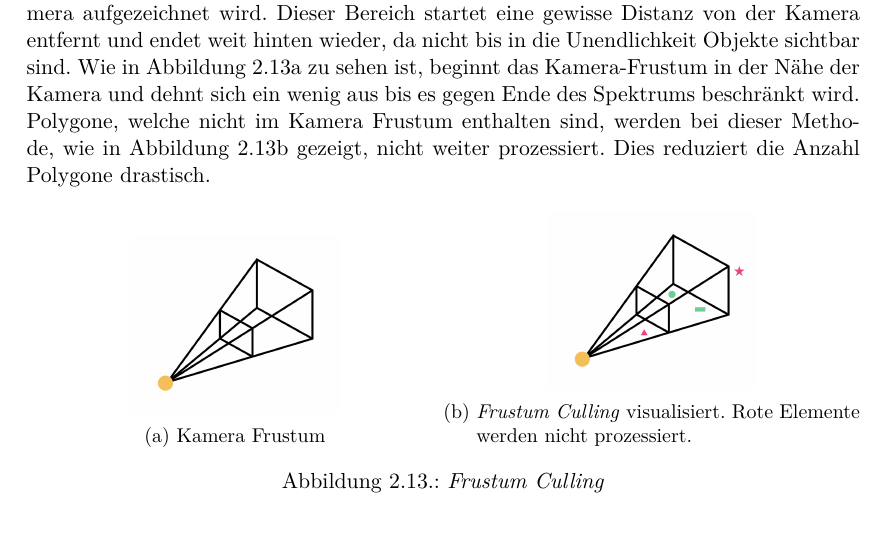
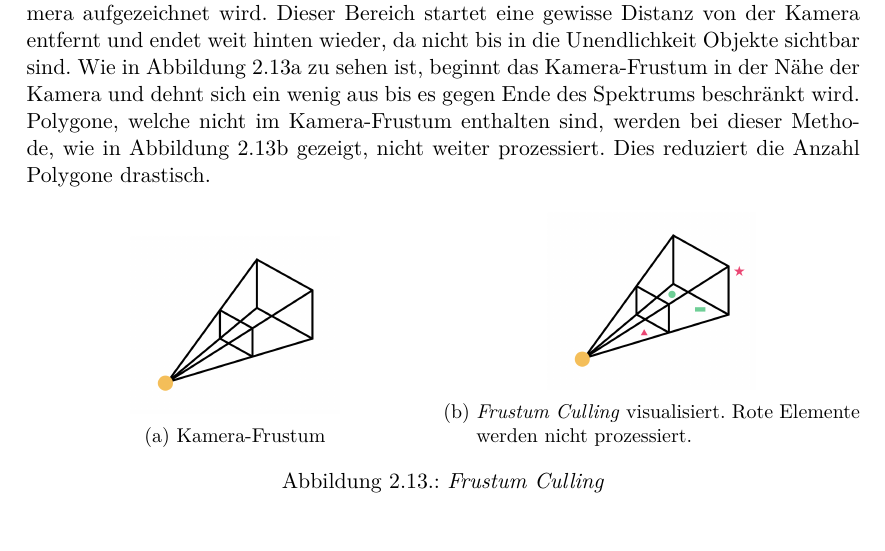
Before and after one commit to kreativwebdesign/lode, a LaTeX document (documentation/report/doc.tex, which reads documentation/report/parts/theoretische_grundlagen.tex): part of page 22 of 88, cut so that both start at the same text. Compiled offline with pdfLaTeX; a missing bibliography style is replaced by a similar one.

Commit message:
consistent typing of frustum

```diff
--- a/documentation/report/parts/theoretische_grundlagen.tex
+++ b/documentation/report/parts/theoretische_grundlagen.tex
@@ -309,7 +309,7 @@ In diesem Abschnitt werden mögliche Ansätze erklärt, welche helfen sollen, di
 Ein Frustum ist eine geometrische Form, die einer Pyramide ähnelt, welcher die Spitze abgeschnitten wurde.
 Das Kamera-Frustum bezeichnet den Raum, welcher von der Kamera aufgezeichnet wird. Dieser Bereich startet eine gewisse Distanz von der Kamera entfernt und endet weit hinten wieder, da nicht bis in die Unendlichkeit Objekte sichtbar sind.
 Wie in Abbildung \ref{fig:CameraFrustum} zu sehen ist, beginnt das Kamera-Frustum in der Nähe der Kamera und dehnt sich ein wenig aus bis es gegen Ende des Spektrums beschränkt wird.
-Polygone, welche nicht im Kamera Frustum enthalten sind, werden bei dieser Methode, wie in Abbildung \ref{fig:FrustumCulling} gezeigt, nicht weiter prozessiert.
+Polygone, welche nicht im Kamera-Frustum enthalten sind, werden bei dieser Methode, wie in Abbildung \ref{fig:FrustumCulling} gezeigt, nicht weiter prozessiert.
 Dies reduziert die Anzahl Polygone drastisch.
 
 \begin{figure}[H]
@@ -317,7 +317,7 @@ Dies reduziert die Anzahl Polygone drastisch.
   \begin{subfigure}{.5\textwidth}
     \centering
     \includegraphics[width=0.5\columnwidth]{grundlagen/Camera-Frustum.png}
-    \caption{Kamera Frustum}
+    \caption{Kamera-Frustum}
     \label{fig:CameraFrustum}
   \end{subfigure}%
   \begin{subfigure}{.5\textwidth}
```
